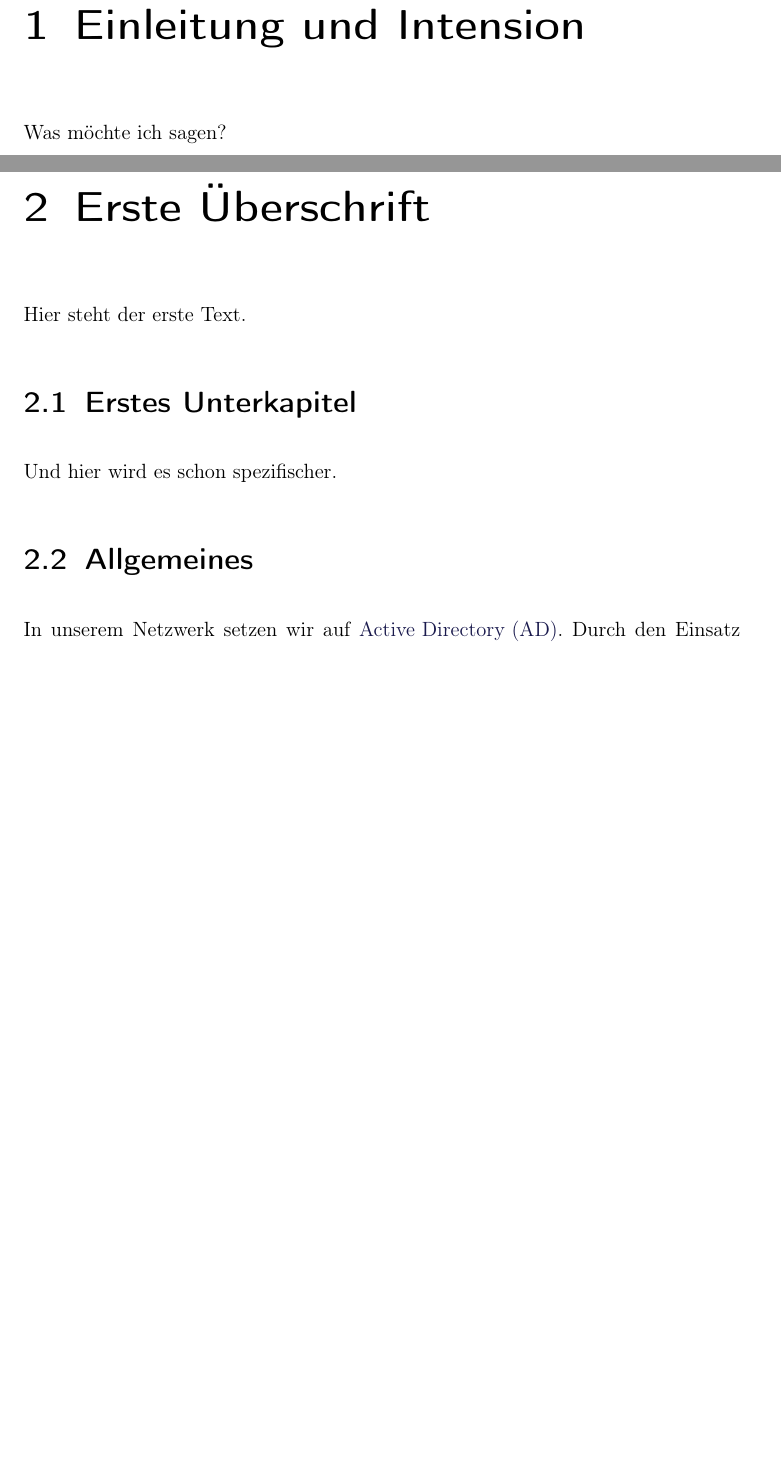
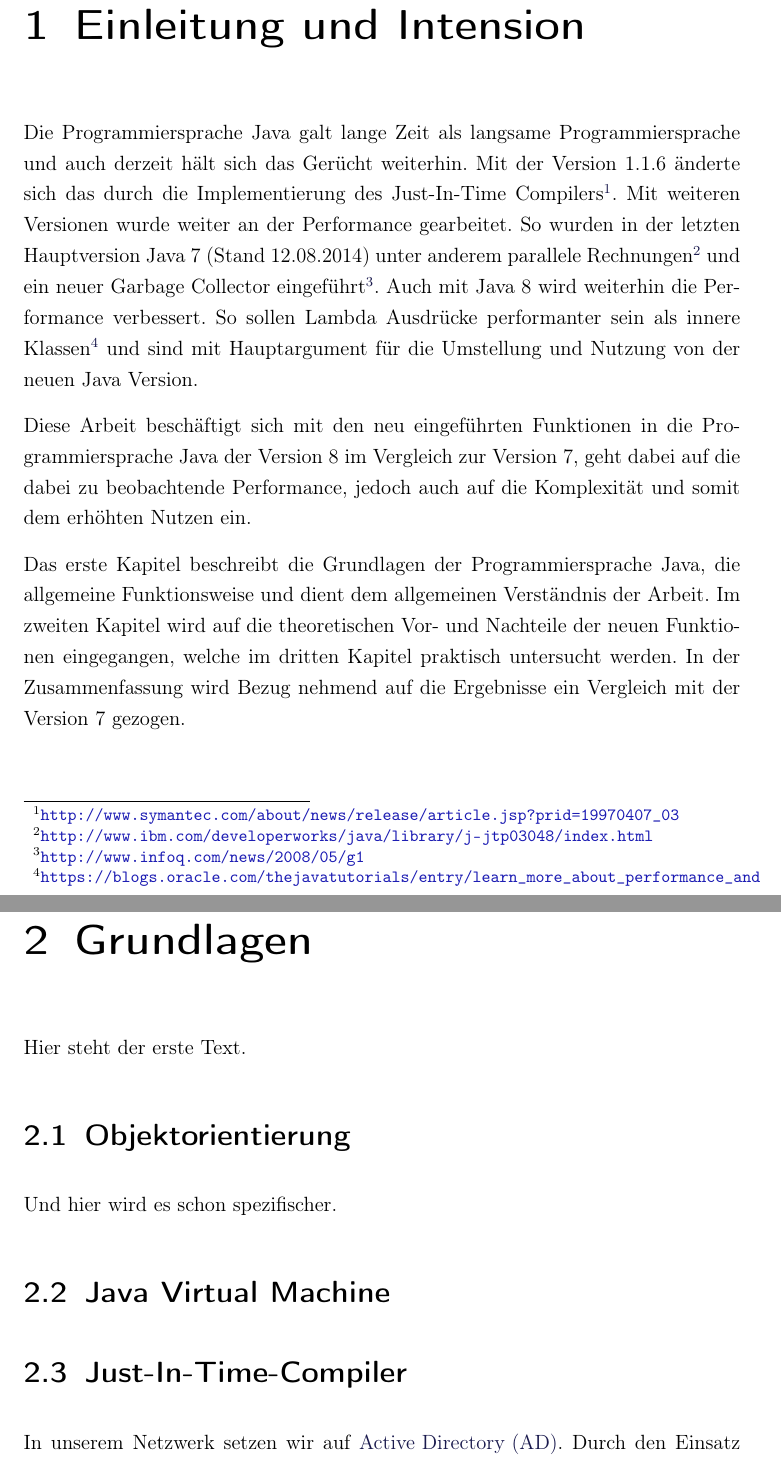
Before and after one commit to nulz/MMGK2, a LaTeX book (mmgkzwo/document.tex, which reads mmgkzwo/Header/Header.tex, mmgkzwo/Inhalt/Haupttext.tex): two parts of pages 10 and 11 of 13 before the commit and two parts of pages 10 and 11 of 16 after it, joined at a grey line, cut so that both start at the same text, the shorter picture padded with empty space. Compiled offline with LaTeX, dvips and Ghostscript.

Commit message:
[ADD] Einleitung (noch ausbaufähig)

```diff
--- a/mmgkzwo/Header/Header.tex
+++ b/mmgkzwo/Header/Header.tex
@@ -15,6 +15,9 @@
 \input{Header/Pakete}					% einbinden der verwendeten Latex-Pakete
 
 \input{Header/Metadaten} 			% einbinden von pers�nlichen Daten
+
+\usepackage{url}
+\usepackage{breakurl}
 
 
 
--- a/mmgkzwo/Inhalt/Haupttext.tex
+++ b/mmgkzwo/Inhalt/Haupttext.tex
@@ -1,19 +1,43 @@
 
 \chapter{Einleitung und Intension}
 \label{sec:EinleitungUndIntension}
-Was möchte ich sagen?
+Die Programmiersprache Java galt lange Zeit als langsame Programmiersprache und
+auch derzeit hält sich das Gerücht weiterhin.
+Mit der Version 1.1.6 änderte sich das durch die Implementierung des
+Just-In-Time
+Compilers\footnote{\url{http://www.symantec.com/about/news/release/article.jsp?prid=19970407_03}}.
+Mit weiteren Versionen wurde weiter an der Performance gearbeitet. So wurden in der letzten Hauptversion Java 7 (Stand 12.08.2014) unter anderem parallele Rechnungen\footnote{\url{http://www.ibm.com/developerworks/java/library/j-jtp03048/index.html}}
+ und ein neuer Garbage Collector eingeführt\footnote{\url{http://www.infoq.com/news/2008/05/g1}}.
+ Auch mit Java 8 wird weiterhin die Performance verbessert. So sollen Lambda
+ Ausdrücke performanter sein als innere Klassen\footnote{\url{https://blogs.oracle.com/thejavatutorials/entry/learn_more_about_performance_and}} und sind mit Hauptargument für die Umstellung und Nutzung von der neuen Java
+ Version.
 
-\chapter{Erste Überschrift}
-\label{sec:ErsteUeberschrift}
+ Diese Arbeit beschäftigt sich mit den neu eingeführten Funktionen in die
+ Programmiersprache Java der Version 8 im Vergleich zur Version 7, geht dabei
+ auf die dabei zu beobachtende Performance, jedoch auch auf die Komplexität und
+ somit dem erhöhten Nutzen ein.
+
+ Das erste Kapitel beschreibt die Grundlagen der Programmiersprache
+ Java, die allgemeine Funktionsweise und dient dem allgemeinen Verständnis der
+ Arbeit.
+ Im zweiten Kapitel wird auf die theoretischen Vor- und Nachteile der neuen
+ Funktionen eingegangen, welche im dritten Kapitel praktisch untersucht werden.
+ In der Zusammenfassung wird Bezug nehmend auf die Ergebnisse ein Vergleich mit
+ der Version 7 gezogen.
+
+\chapter{Grundlagen}
+\label{sec:Grundlagen}
 Hier steht der erste Text.
 
-\section{Erstes Unterkapitel}
-\label{sec:ErstesUnterkapitel}
+\section{Objektorientierung}
+\label{sec:OO}
 Und hier wird es schon spezifischer.
 
+\section{Java Virtual Machine}
+\label{sec:JVM}
 
-\section{Allgemeines}
-\label{sec:Allgemeines}
+\section{Just-In-Time-Compiler}
+\label{sec:JIT}
 
 In unserem Netzwerk setzen wir auf \gls{AD}. Durch den Einsatz
 eines \gls{AD} erreichen wir bei \gls{T}-Systemen, die mit einer
```
Also changed, not shown: mmgkzwo/Inhalt/EidesstattlicheVersicherung.tex (+2 -2 lines), mmgkzwo/document.tex (+0 -1 lines), mmgkzwo/Inhalt/Haupttext.tex (15 more changed lines).
